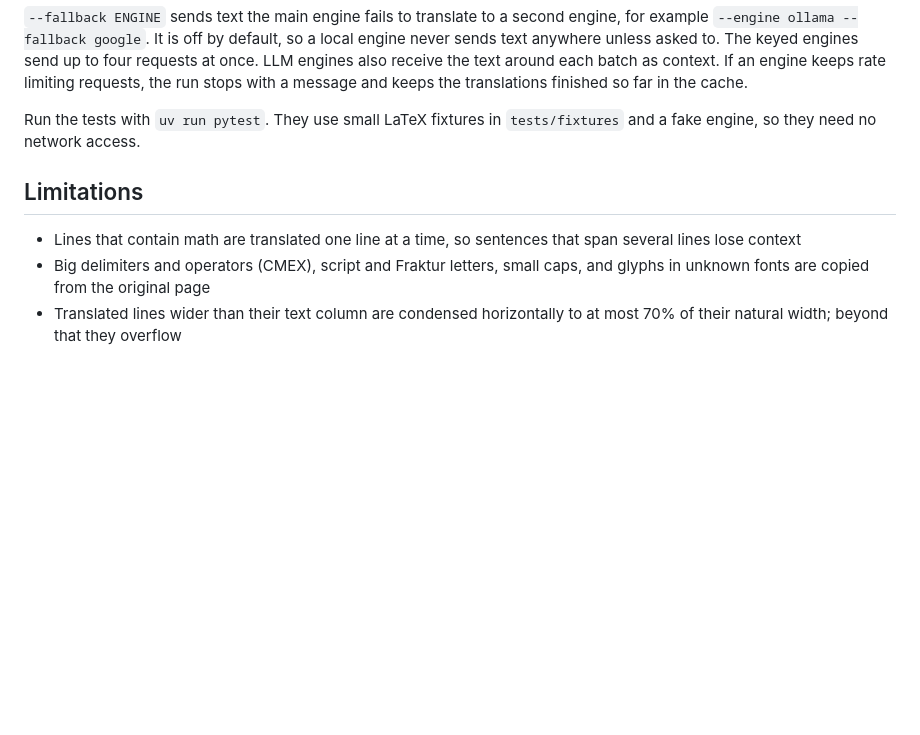
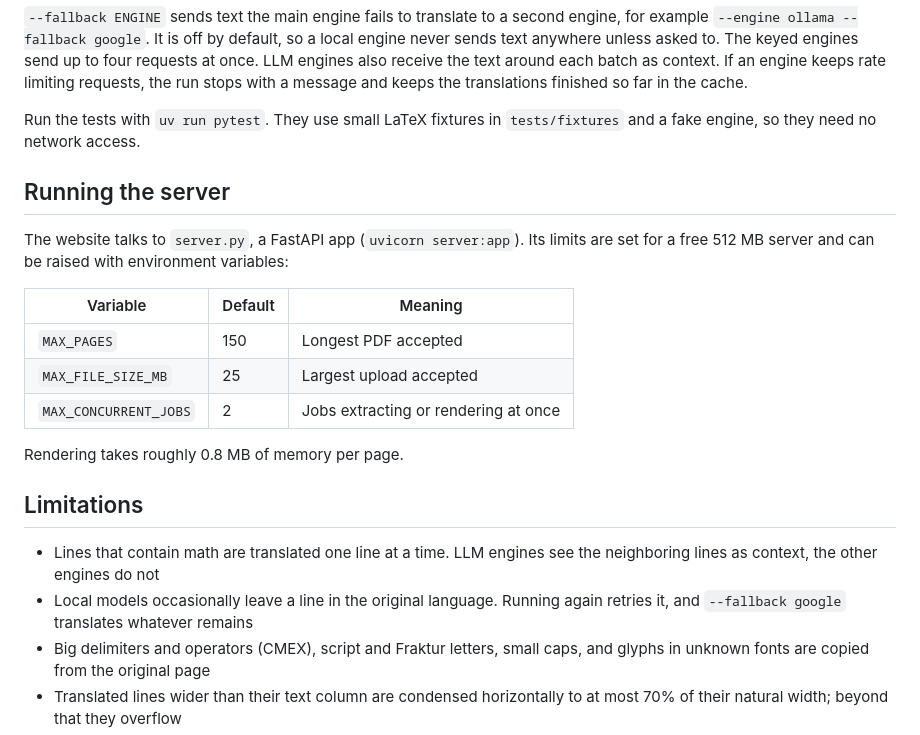
Before and after one commit to joshuaswanson/latex-pdf-translator, a Markdown page: README.md, the part around the change. Drawn GitHub-style; blank space fills up the shorter version.

Commit message:
Document server limits, LLM context, and the fallback for untranslated lines

```diff
--- a/README.md
+++ b/README.md
@@ -61,9 +61,22 @@ The website offers the engines that run on the server and asks for the key in th
 
 Run the tests with `uv run pytest`. They use small LaTeX fixtures in `tests/fixtures` and a fake engine, so they need no network access.
 
+## Running the server
+
+The website talks to `server.py`, a FastAPI app (`uvicorn server:app`). Its limits are set for a free 512 MB server and can be raised with environment variables:
+
+| Variable | Default | Meaning |
+|---|---|---|
+| `MAX_PAGES` | 150 | Longest PDF accepted |
+| `MAX_FILE_SIZE_MB` | 25 | Largest upload accepted |
+| `MAX_CONCURRENT_JOBS` | 2 | Jobs extracting or rendering at once |
+
+Rendering takes roughly 0.8 MB of memory per page.
+
 ## Limitations
 
-- Lines that contain math are translated one line at a time, so sentences that span several lines lose context
+- Lines that contain math are translated one line at a time. LLM engines see the neighboring lines as context, the other engines do not
+- Local models occasionally leave a line in the original language. Running again retries it, and `--fallback google` translates whatever remains
 - Big delimiters and operators (CMEX), script and Fraktur letters, small caps, and glyphs in unknown fonts are copied from the original page
 - Translated lines wider than their text column are condensed horizontally to at most 70% of their natural width; beyond that they overflow
 - Terminology fixes for common machine translation mistakes in math prose apply only to English output from the google, deepl, azure and google-cloud engines
```
